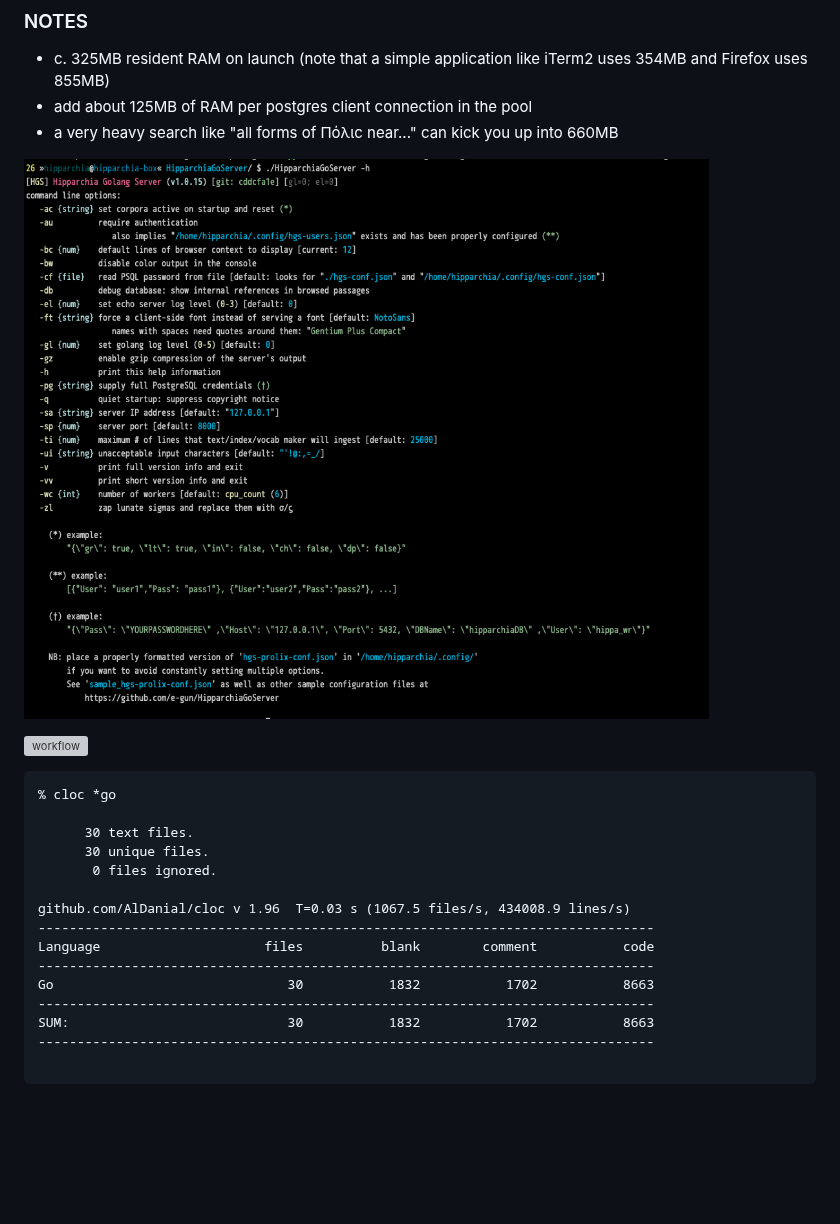
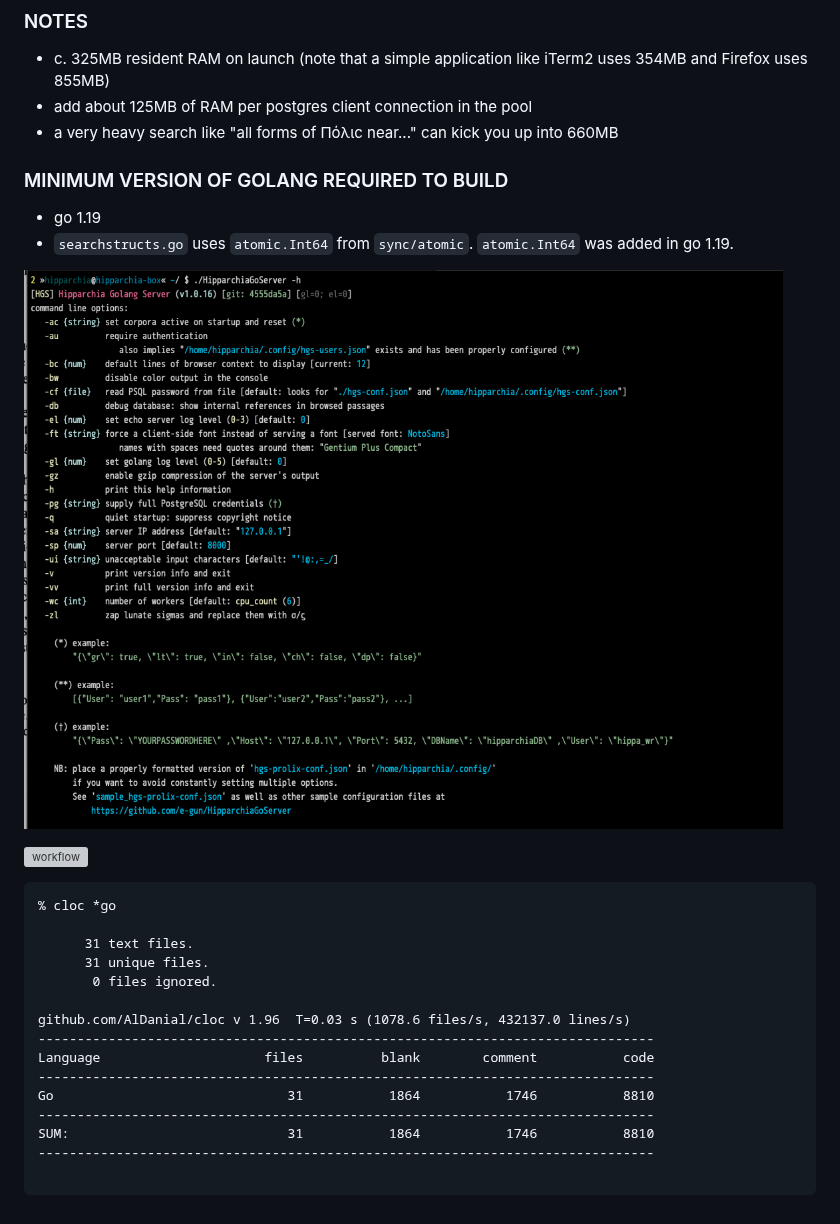
Before and after one commit to e-gun/HipparchiaGoServer, a Markdown page: README.md, the part around the change. Drawn GitHub-style; pictures changed too: gitimg/hgscli.png; blank space fills up the shorter version; grey boxes are pictures that could not be loaded.

````diff
--- a/README.md
+++ b/README.md
@@ -29,6 +29,10 @@
 * add about 125MB of RAM per postgres client connection in the pool
 * a very heavy search like "all forms of Πόλιϲ near..." can kick you up into 660MB
 
+### MINIMUM VERSION OF GOLANG REQUIRED TO BUILD
+* go 1.19
+* `searchstructs.go` uses `atomic.Int64` from `sync/atomic`. `atomic.Int64` was added in go 1.19.
+
 ![options](gitimg/hgscli.png)
 
 ![workflow](gitimg/hipparchia_workflow.svg)
@@ -36,17 +40,17 @@
 ```
 % cloc *go
 
-      30 text files.
-      30 unique files.
+      31 text files.
+      31 unique files.
        0 files ignored.
 
-github.com/AlDanial/cloc v 1.96  T=0.03 s (1067.5 files/s, 434008.9 lines/s)
+github.com/AlDanial/cloc v 1.96  T=0.03 s (1078.6 files/s, 432137.0 lines/s)
 -------------------------------------------------------------------------------
 Language                     files          blank        comment           code
 -------------------------------------------------------------------------------
-Go                              30           1832           1702           8663
+Go                              31           1864           1746           8810
 -------------------------------------------------------------------------------
-SUM:                            30           1832           1702           8663
+SUM:                            31           1864           1746           8810
 -------------------------------------------------------------------------------
 
 ```
````
Also changed, not shown: 2 other files.
